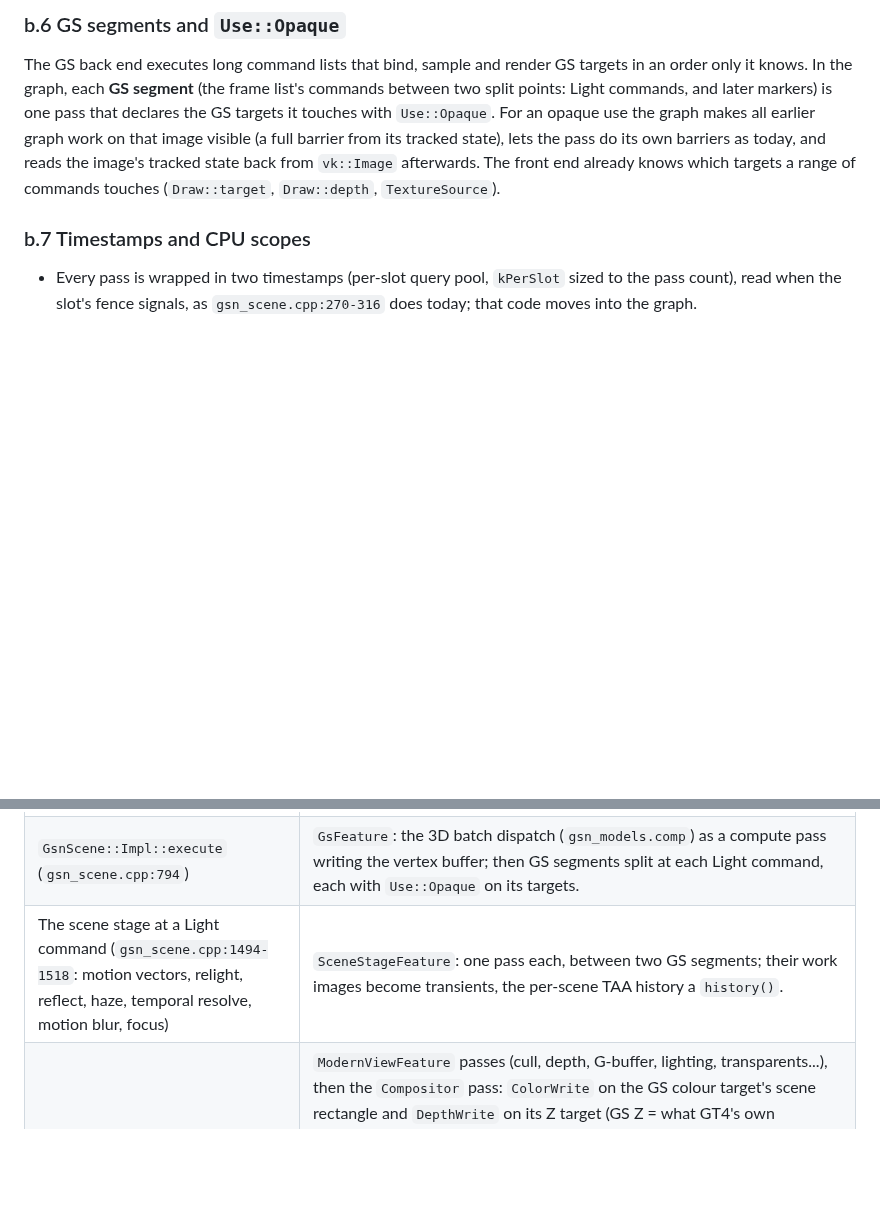
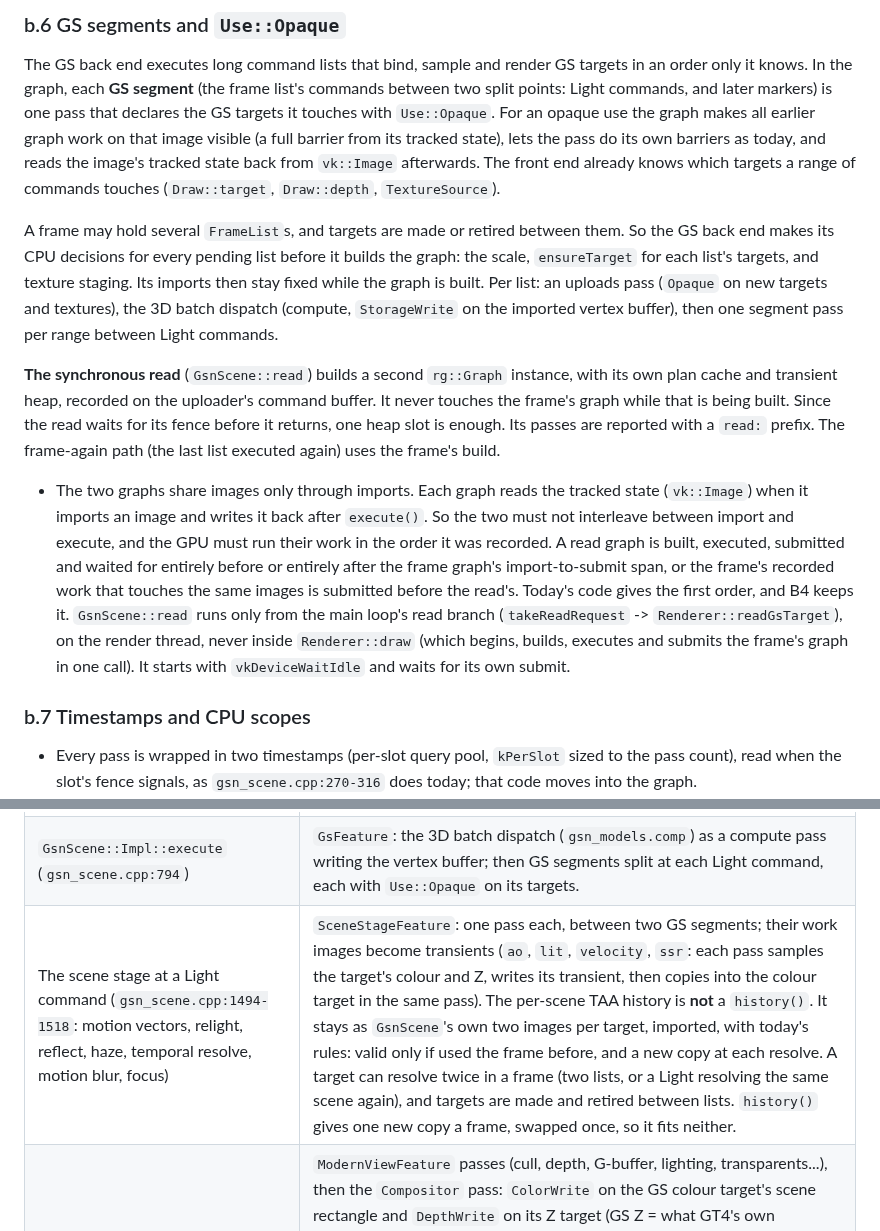
Before and after one commit to Ganitzsh/gt4-native, a Markdown page: docs/modern/CONTRACTS.md, 2 parts joined by grey strips. Rendered like a GitHub page; blank space fills up the shorter version.

Commit message:
docs: B4's graph build per list, the read's own graph, and the scene TAA history kept as imports
From lane B's B4 design. b.6: the GS back end makes its CPU decisions
(scale, ensureTarget for every pending list, texture staging) before
building the graph, then per list an uploads pass, the 3D batch
dispatch and one segment pass per range between Light commands.
GsnScene::read builds its own rg::Graph (own plan cache and transient
heap, one slot, read: prefix in the profile) on the uploader's command
buffer; the frame-again path uses the frame's build. The two graphs
share images only through imports, so they never interleave between
import and execute, and their work runs on the GPU in recorded order.

b.9: the per-scene TAA history stays GsnScene's two images per target,
imported, valid only if used the frame before, a new copy per resolve:
a target can resolve twice a frame and targets come and go between
lists, which history() (one swap a frame) does not fit.

Co-Authored-By: Claude Opus 5.5 <noreply@anthropic.com>

```diff
--- a/docs/modern/CONTRACTS.md
+++ b/docs/modern/CONTRACTS.md
@@ -802,6 +802,26 @@ makes all earlier graph work on that image visible (a full barrier from its trac
 own barriers as today, and reads the image's tracked state back from `vk::Image` afterwards. The front end
 already knows which targets a range of commands touches (`Draw::target`, `Draw::depth`, `TextureSource`).
 
+A frame may hold several `FrameList`s, and targets are made or retired between them. So the GS back end makes its
+CPU decisions for every pending list before it builds the graph: the scale, `ensureTarget` for each list's
+targets, and texture staging. Its imports then stay fixed while the graph is built. Per list: an uploads pass
+(`Opaque` on new targets and textures), the 3D batch dispatch (compute, `StorageWrite` on the imported vertex
+buffer), then one segment pass per range between Light commands.
+
+**The synchronous read** (`GsnScene::read`) builds a second `rg::Graph` instance, with its own plan cache and
+transient heap, recorded on the uploader's command buffer. It never touches the frame's graph while that is being
+built. Since the read waits for its fence before it returns, one heap slot is enough. Its passes are reported
+with a `read:` prefix. The frame-again path (the last list executed again) uses the frame's build.
+- The two graphs share images only through imports. Each graph reads the tracked state (`vk::Image`) when it
+  imports an image and writes it back after `execute()`. So the two must not interleave between import and
+  execute, and the GPU must run their work in the order it was recorded. A read graph is built, executed,
+  submitted and waited for entirely before or entirely after the frame graph's import-to-submit span, or the
+  frame's recorded work that touches the same images is submitted before the read's. Today's code gives the
+  first order, and B4 keeps it. `GsnScene::read` runs only from the main loop's read branch
+  (`takeReadRequest` -> `Renderer::readGsTarget`), on the render thread, never inside `Renderer::draw` (which
+  begins, builds, executes and submits the frame's graph in one call). It starts with `vkDeviceWaitIdle` and
+  waits for its own submit.
+
 ### b.7 Timestamps and CPU scopes
 
 - Every pass is wrapped in two timestamps (per-slot query pool, `kPerSlot` sized to the pass count), read when the
@@ -846,7 +866,7 @@ public:
 |---|---|
 | `FramePipeline::record` (`pipeline.cpp:972`): exposure, MSAA resolve, FSR 2 / TAA, DOF, motion blur, bloom, tone map, RCAS, FXAA / SMAA, EASU / resample, output pass, 2D overlay | `DisplayFeature` (`platform/render/display_feature.cpp`): one pass per stage, same shaders, same order. `sceneColor/Velocity/Depth` imported from the scene source (later: the modern view's outputs). TAA history, SMAA T2x's frames: `history()`. (As built in B3: the MSAA resolve stays with the scene pass in `FramePipeline`; `exposure` is an import, rewritten every frame from its state buffer, so it carries no image contents between frames.) `hdrA/B`, `ldrA/B`, `outA/B`, `dof*`, `tiles`, `neighbourMax`, `bloomDown/Up`, `smaa*`: transients. `areaTexture`, `searchTexture`: imports. FSR 2's own resources stay inside its dispatch (one pass, imports). Swapchain: import, `Present`. |
 | `GsnScene::Impl::execute` (`gsn_scene.cpp:794`) | `GsFeature`: the 3D batch dispatch (`gsn_models.comp`) as a compute pass writing the vertex buffer; then GS segments split at each Light command, each with `Use::Opaque` on its targets. |
-| The scene stage at a Light command (`gsn_scene.cpp:1494-1518`: motion vectors, relight, reflect, haze, temporal resolve, motion blur, focus) | `SceneStageFeature`: one pass each, between two GS segments; their work images become transients, the per-scene TAA history a `history()`. |
+| The scene stage at a Light command (`gsn_scene.cpp:1494-1518`: motion vectors, relight, reflect, haze, temporal resolve, motion blur, focus) | `SceneStageFeature`: one pass each, between two GS segments; their work images become transients (`ao`, `lit`, `velocity`, `ssr`: each pass samples the target's colour and Z, writes its transient, then copies into the colour target in the same pass). The per-scene TAA history is **not** a `history()`. It stays as `GsnScene`'s own two images per target, imported, with today's rules: valid only if used the frame before, and a new copy at each resolve. A target can resolve twice in a frame (two lists, or a Light resolving the same scene again), and targets are made and retired between lists. `history()` gives one new copy a frame, swapped once, so it fits neither. |
 | (new) a modern view at a Light command | `ModernViewFeature` passes (cull, depth, G-buffer, lighting, transparents...), then the `Compositor` pass: `ColorWrite` on the GS colour target's scene rectangle and `DepthWrite` on its Z target (GS Z = what GT4's own projection and viewport give at each pixel, from the projection of the instance that drew it (`Instance::projection`: the course's two depth ranges and the depth-biased objects give different GS Z, R1), stored as `z / 2^32`, `gsn_common.glsl:50-53`), then the next GS segment with the view's tagged draws skipped. |
 | GPU profile in `gsn_scene.cpp:270-316` and `renderer.cpp:216, 774` | graph timestamps (b.7) |
 | no pipeline cache | `PipelineCache` (b.8) |
```
